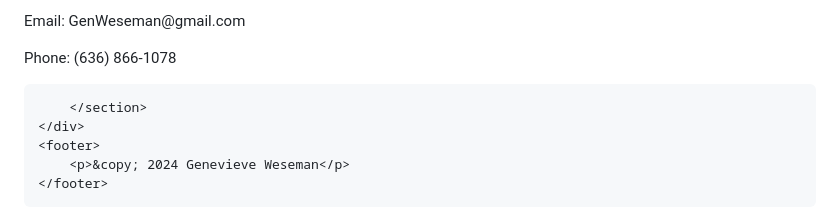
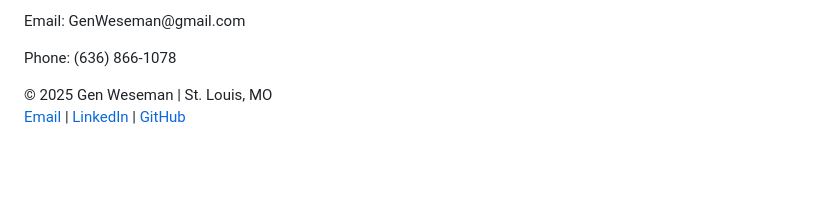
Before and after one commit to GenWeseman/my-personal-website, a Markdown page: README.md, the part around the change. GitHub-like rendering; blank space fills up the shorter version.

```diff
--- a/README.md
+++ b/README.md
@@ -129,10 +129,5 @@
             <p>Email: GenWeseman@gmail.com</p>
             <p>Phone: (636) 866-1078</p>
 
-        </section>
-    </div>
-    <footer>
-        <p>&copy; 2024 Genevieve Weseman</p>
-    </footer>
-</body>
-</html>
+   © 2025 Gen Weseman | St. Louis, MO
+[Email](mailto:GenWeseman@gmail.com) | [LinkedIn](https://www.linkedin.com/in/genevieve-weseman-2868a980/) | [GitHub](https://github.com/GenWeseman)
```
